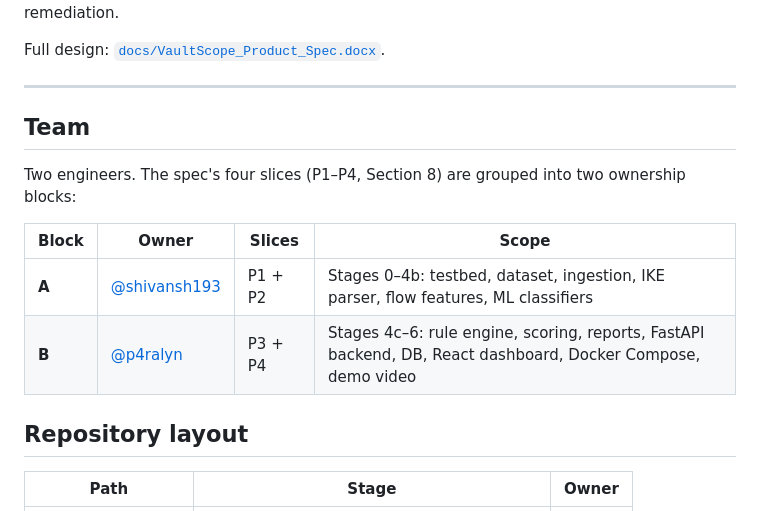
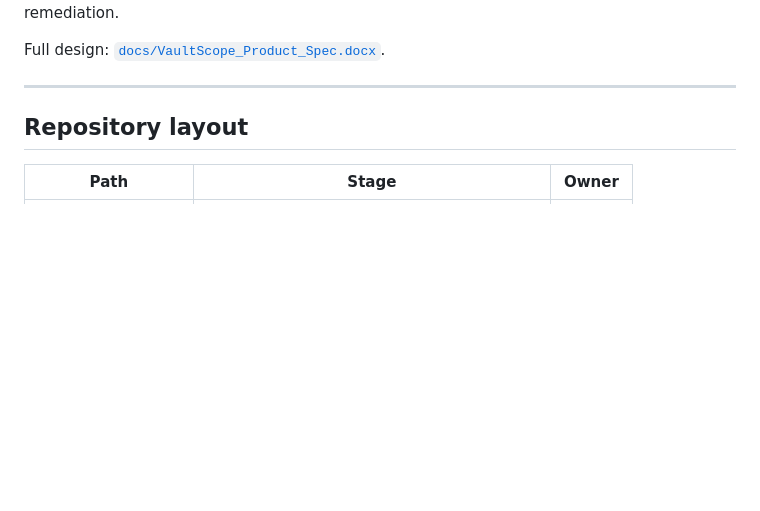
Before and after one commit to shivansh193/vaultscope, a Markdown page: README.md, the part around the change. GitHub-like rendering; blank space fills up the shorter version.

```diff
--- a/README.md
+++ b/README.md
@@ -12,16 +12,6 @@ encrypted tunnel, and produces layered reports with vendor-specific remediation.
 Full design: [`docs/VaultScope_Product_Spec.docx`](docs/VaultScope_Product_Spec.docx).
 
 ---
-
-## Team
-
-Two engineers. The spec's four slices (P1–P4, Section 8) are grouped into two
-ownership blocks:
-
-| Block | Owner | Slices | Scope |
-|---|---|---|---|
-| **A** | [@shivansh193](https://github.com/shivansh193) | P1 + P2 | Stages 0–4b: testbed, dataset, ingestion, IKE parser, flow features, ML classifiers |
-| **B** | [@p4ralyn](https://github.com/p4ralyn) | P3 + P4 | Stages 4c–6: rule engine, scoring, reports, FastAPI backend, DB, React dashboard, Docker Compose, demo video |
 
 ## Repository layout
 
```
